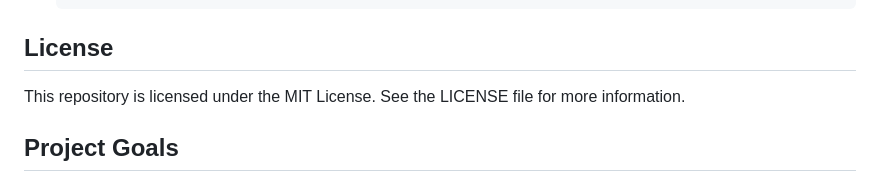
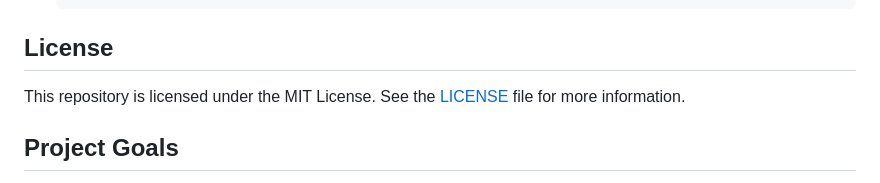
Before and after one commit to AslanReza/Exercises-and-Replicas, a Markdown page: README.md, the part around the change printed below. Drawn GitHub-style.

Commit message:
Update License

```diff
--- a/README.md
+++ b/README.md
@@ -68,7 +68,7 @@ To explore these projects locally:
 
 ## License
 
-This repository is licensed under the MIT License. See the LICENSE file for more information.
+This repository is licensed under the MIT License. See the [LICENSE](LICENSE) file for more information.
 
 ## Project Goals
 
```
Also changed, not shown: other parts of README.md (+3 -0 lines).
